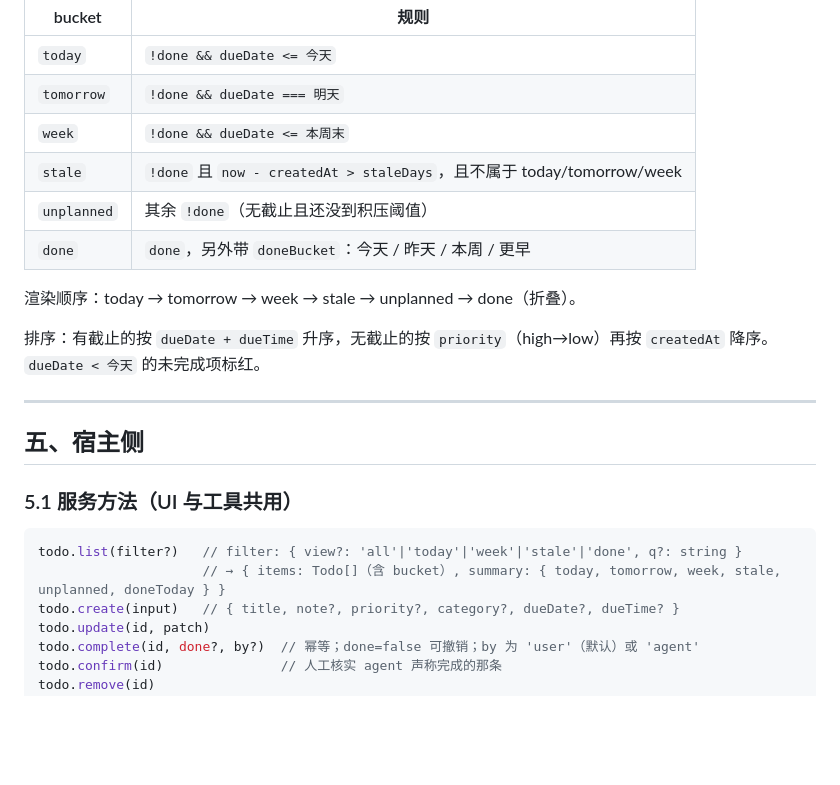
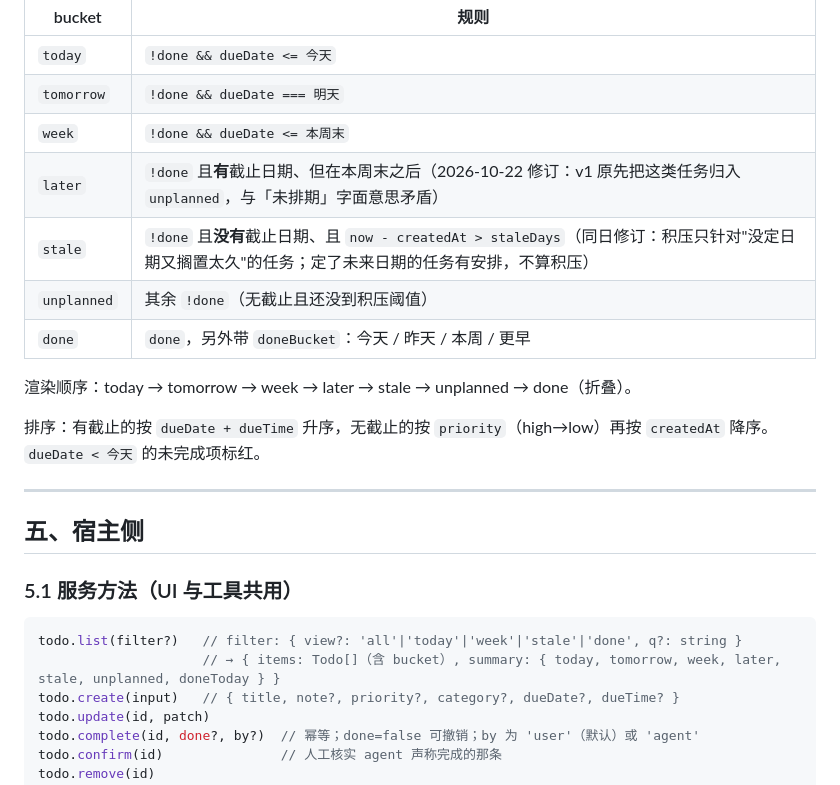
Before and after one commit to Natte/dsh-sidebar-todo, a Markdown page: docs/specs/2026-10-22-dsh-todolist-design.md, the part around the change. Rendered like a GitHub page; blank space fills up the shorter version.

Commit message:
docs: 分桶规则补充 later，并说明积压只针对无日期任务

````diff
--- a/docs/specs/2026-10-22-dsh-todolist-design.md
+++ b/docs/specs/2026-10-22-dsh-todolist-design.md
@@ -148,11 +148,12 @@ logoRow(60px) → newSession(38px) → panelList(sidebar.panellist) → regionAr
 | `today` | `!done && dueDate <= 今天` |
 | `tomorrow` | `!done && dueDate === 明天` |
 | `week` | `!done && dueDate <= 本周末` |
-| `stale` | `!done` 且 `now - createdAt > staleDays`，且不属于 today/tomorrow/week |
+| `later` | `!done` 且**有**截止日期、但在本周末之后（2026-10-22 修订：v1 原先把这类任务归入 `unplanned`，与「未排期」字面意思矛盾） |
+| `stale` | `!done` 且**没有**截止日期、且 `now - createdAt > staleDays`（同日修订：积压只针对"没定日期又搁置太久"的任务；定了未来日期的任务有安排，不算积压） |
 | `unplanned` | 其余 `!done`（无截止且还没到积压阈值） |
 | `done` | `done`，另外带 `doneBucket`：今天 / 昨天 / 本周 / 更早 |
 
-渲染顺序：today → tomorrow → week → stale → unplanned → done（折叠）。
+渲染顺序：today → tomorrow → week → later → stale → unplanned → done（折叠）。
 
 排序：有截止的按 `dueDate + dueTime` 升序，无截止的按 `priority`（high→low）再按 `createdAt` 降序。`dueDate < 今天` 的未完成项标红。
 
@@ -164,7 +165,7 @@ logoRow(60px) → newSession(38px) → panelList(sidebar.panellist) → regionAr
 
 ```ts
 todo.list(filter?)   // filter: { view?: 'all'|'today'|'week'|'stale'|'done', q?: string }
-                     // → { items: Todo[]（含 bucket）, summary: { today, tomorrow, week, stale, unplanned, doneToday } }
+                     // → { items: Todo[]（含 bucket）, summary: { today, tomorrow, week, later, stale, unplanned, doneToday } }
 todo.create(input)   // { title, note?, priority?, category?, dueDate?, dueTime? }
 todo.update(id, patch)
 todo.complete(id, done?, by?)  // 幂等；done=false 可撤销；by 为 'user'（默认）或 'agent'
````
